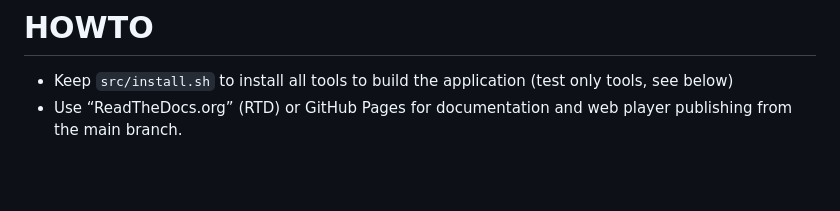
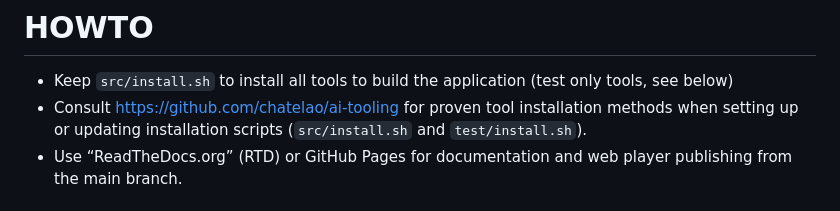
Before and after one commit to chatelao/xmas-songs, a Markdown page: GEMINI.md, the part around the change. GitHub-like rendering; blank space fills up the shorter version.

Commit message:
docs: add lookup reference for ai-tooling in GEMINI.md

```diff
--- a/GEMINI.md
+++ b/GEMINI.md
@@ -54,6 +54,7 @@ Eine Sammlung der 25 bekanntesten deutschen Weihnachtslieder in den Formaten .ly
 
 # HOWTO
 - Keep `src/install.sh` to install all tools to build the application (test only tools, see below)
+- Consult https://github.com/chatelao/ai-tooling for proven tool installation methods when setting up or updating installation scripts (`src/install.sh` and `test/install.sh`).
 - Use “ReadTheDocs.org” (RTD) or GitHub Pages for documentation and web player publishing from the main branch.
 
 # Testing Locally & with Github Action Workflow (GH Action WF)
```
